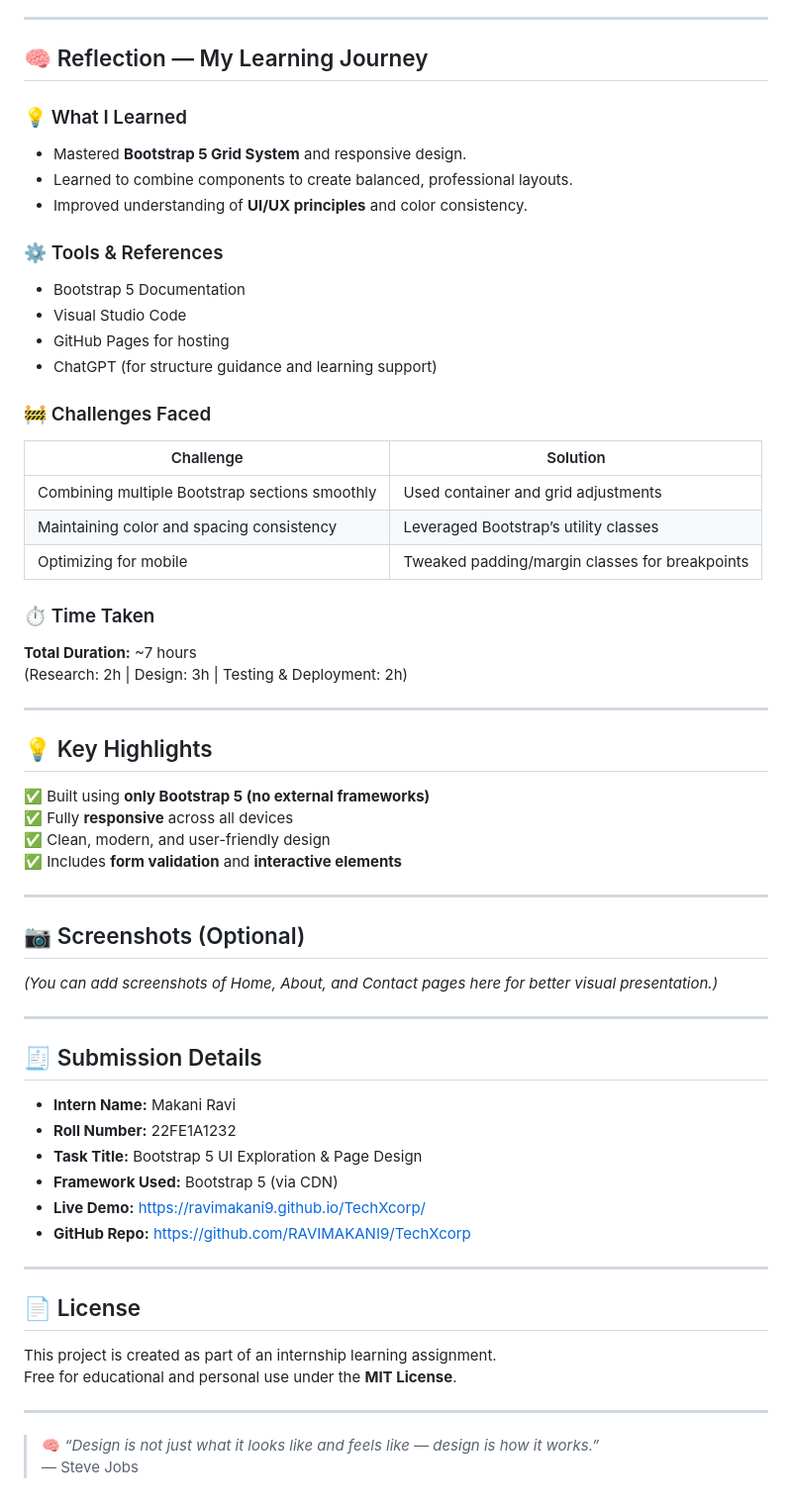
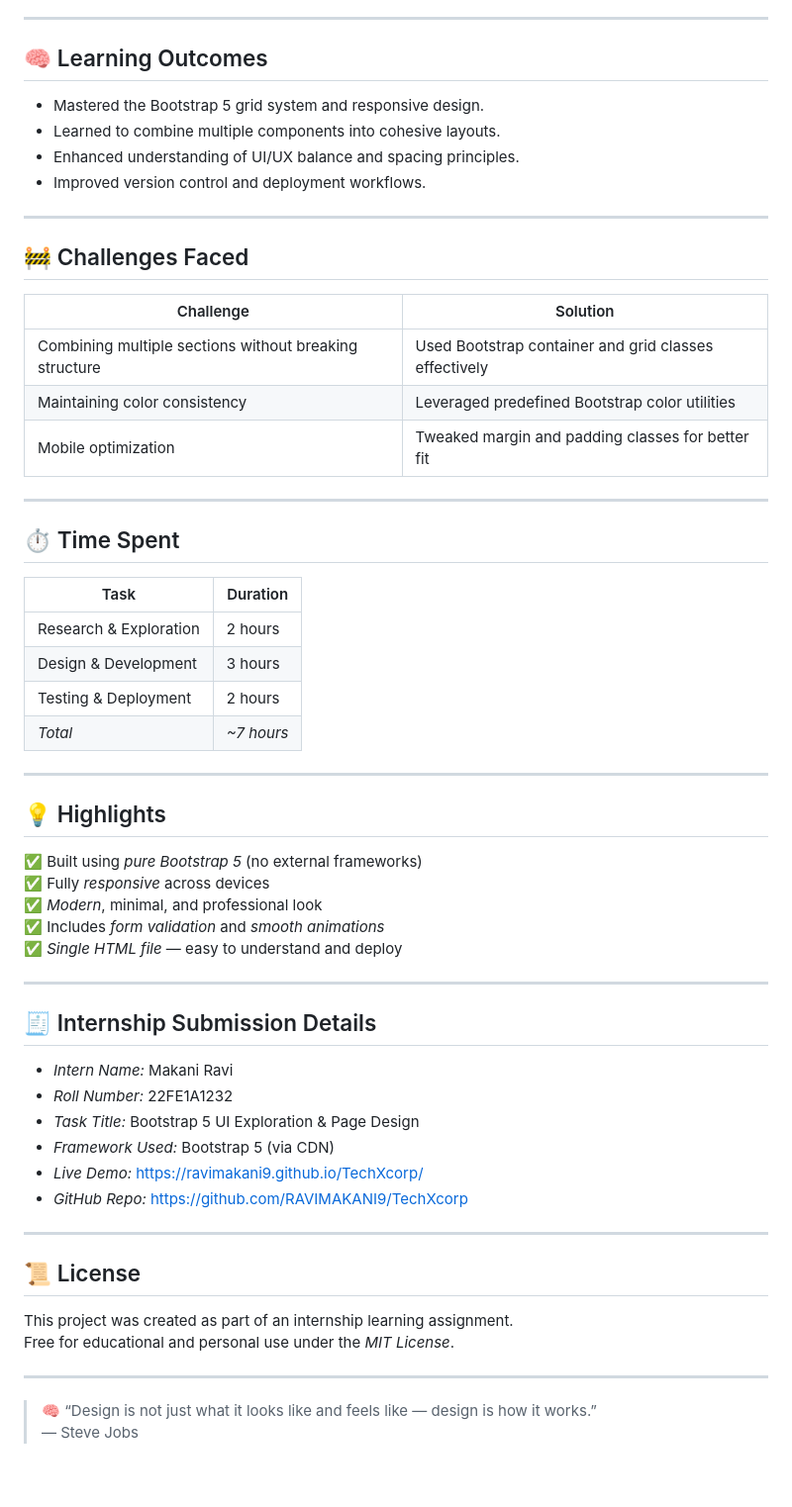
Before and after one commit to RAVIMAKANI9/TechXcorp, a Markdown page: README.md, the part around one of its changes. Shown at 99% size. Drawn GitHub-style.

```diff
--- a/README.md
+++ b/README.md
@@ -72,60 +64,57 @@ This project integrates and customizes multiple **Bootstrap 5 components**:
 
 ---
 
-## 🧠 Reflection — My Learning Journey
-
-### 💡 What I Learned
-- Mastered **Bootstrap 5 Grid System** and responsive design.
-- Learned to combine components to create balanced, professional layouts.
-- Improved understanding of **UI/UX principles** and color consistency.
-
-### ⚙️ Tools & References
-- Bootstrap 5 Documentation
-- Visual Studio Code
-- GitHub Pages for hosting
-- ChatGPT (for structure guidance and learning support)
-
-### 🚧 Challenges Faced
-| Challenge | Solution |
-|------------|-----------|
-| Combining multiple Bootstrap sections smoothly | Used container and grid adjustments |
-| Maintaining color and spacing consistency | Leveraged Bootstrap’s utility classes |
-| Optimizing for mobile | Tweaked padding/margin classes for breakpoints |
-
-### ⏱️ Time Taken
-**Total Duration:** ~7 hours
-(Research: 2h | Design: 3h | Testing & Deployment: 2h)
+## 🧠 Learning Outcomes
+- Mastered the Bootstrap 5 grid system and responsive design.
+- Learned to combine multiple components into cohesive layouts.
+- Enhanced understanding of UI/UX balance and spacing principles.
+- Improved version control and deployment workflows.
 
 ---
 
-## 💡 Key Highlights
-✅ Built using **only Bootstrap 5 (no external frameworks)**
-✅ Fully **responsive** across all devices
-✅ Clean, modern, and user-friendly design
-✅ Includes **form validation** and **interactive elements**
+## 🚧 Challenges Faced
+| Challenge | Solution |
+|------------|-----------|
+| Combining multiple sections without breaking structure | Used Bootstrap container and grid classes effectively |
+| Maintaining color consistency | Leveraged predefined Bootstrap color utilities |
+| Mobile optimization | Tweaked margin and padding classes for better fit |
 
 ---
 
-## 📷 Screenshots (Optional)
-*(You can add screenshots of Home, About, and Contact pages here for better visual presentation.)*
+## ⏱ Time Spent
+| Task | Duration |
+|------|-----------|
+| Research & Exploration | 2 hours |
+| Design & Development | 3 hours |
+| Testing & Deployment | 2 hours |
+| *Total* | *~7 hours* |
 
 ---
 
-## 🧾 Submission Details
-- **Intern Name:** Makani Ravi
-- **Roll Number:** 22FE1A1232
-- **Task Title:** Bootstrap 5 UI Exploration & Page Design
-- **Framework Used:** Bootstrap 5 (via CDN)
-- **Live Demo:** [https://ravimakani9.github.io/TechXcorp/](https://ravimakani9.github.io/TechXcorp/)
-- **GitHub Repo:** [https://github.com/RAVIMAKANI9/TechXcorp](https://github.com/RAVIMAKANI9/TechXcorp)
+## 💡 Highlights
+✅ Built using *pure Bootstrap 5* (no external frameworks)
+✅ Fully *responsive* across devices
+✅ *Modern*, minimal, and professional look
+✅ Includes *form validation* and *smooth animations*
+✅ *Single HTML file* — easy to understand and deploy
 
 ---
 
-## 📄 License
-This project is created as part of an internship learning assignment.
-Free for educational and personal use under the **MIT License**.
+## 🧾 Internship Submission Details
+- *Intern Name:* Makani Ravi
+- *Roll Number:* 22FE1A1232
+- *Task Title:* Bootstrap 5 UI Exploration & Page Design
+- *Framework Used:* Bootstrap 5 (via CDN)
+- *Live Demo:* [https://ravimakani9.github.io/TechXcorp/](https://ravimakani9.github.io/TechXcorp/)
+- *GitHub Repo:* [https://github.com/RAVIMAKANI9/TechXcorp](https://github.com/RAVIMAKANI9/TechXcorp)
 
 ---
 
-> 🧠 *“Design is not just what it looks like and feels like — design is how it works.”*
+## 📜 License
+This project was created as part of an internship learning assignment.
+Free for educational and personal use under the *MIT License*.
+
+---
+
+> 🧠 “Design is not just what it looks like and feels like — design is how it works.”
 > — Steve Jobs
```
Also changed, not shown: other parts of README.md (+39 -47 lines).
